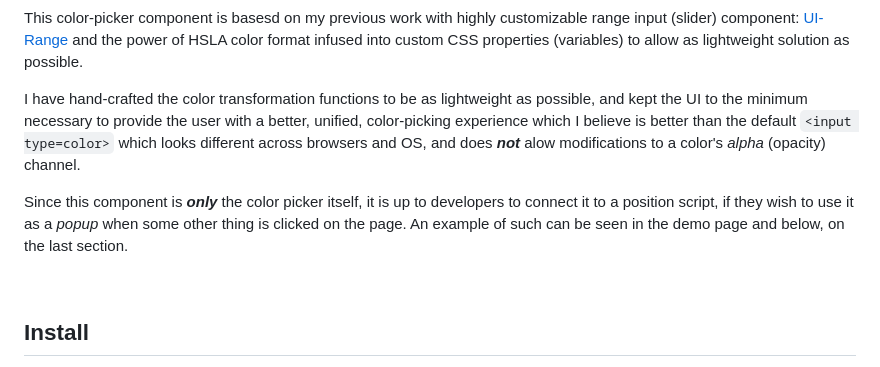
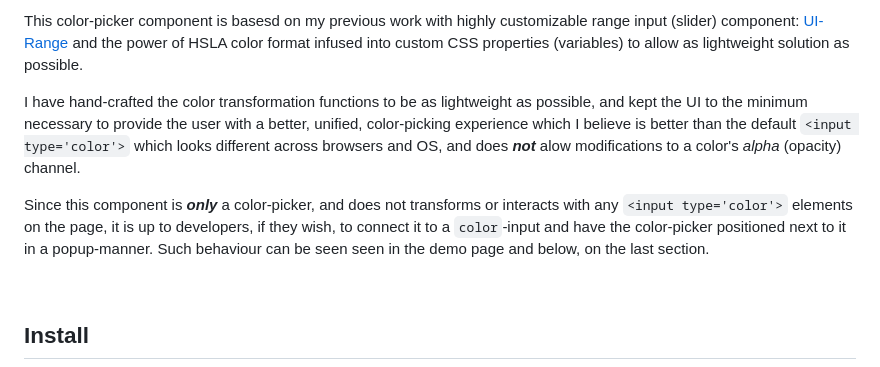
Before and after one commit to yairEO/color-picker, a Markdown page: README.md, the part around one of its changes. Rendered like a GitHub page; folded sections open.

Commit message:
re-wrote intro text

```diff
--- a/README.md
+++ b/README.md
@@ -37,14 +38,15 @@
 
-This color-picker component is basesd on my previous work with highly customizable range input (slider) component: [UI-Range](https://github.com/yairEO/ui-range) and the power of HSLA color format infused into custom CSS properties (variables) to allow as lightweight solution as possible.
+This color-picker component is basesd on my previous work with highly customizable range input (slider) component: [UI-Range](https://github.com/yairEO/ui-range)
+and the power of HSLA color format infused into custom CSS properties (variables) to allow as lightweight solution as possible.
 
 I have hand-crafted the color transformation functions to be as lightweight as possible, and kept the UI to
 the minimum necessary to provide the user with a better, unified, color-picking experience which I believe is better
-than the default `<input type=color>` which looks different across browsers and OS, and does ***not*** alow modifications to a color's *alpha* (opacity) channel.
+than the default `<input type='color'>` which looks different across browsers and OS, and does ***not*** alow modifications to a color's *alpha* (opacity) channel.
 
-Since this component is ***only*** the color picker itself, it is up to developers to connect it to a position script,
-if they wish to use it as a *popup* when some other thing is clicked on the page. An example of such can be
-seen in the demo page and below, on the last section.
-</details>
+Since this component is ***only*** a color-picker, and does not transforms or interacts with any `<input type='color'>` elements on the page,
+it is up to developers, if they wish, to connect it to a `color`-input and have the color-picker positioned next to it in a popup-manner.
+Such behaviour can be seen seen in the demo page and below, on the last section.
+
 
 <br>
 
```
Also changed, not shown: other parts of README.md (+3 -2 lines).
